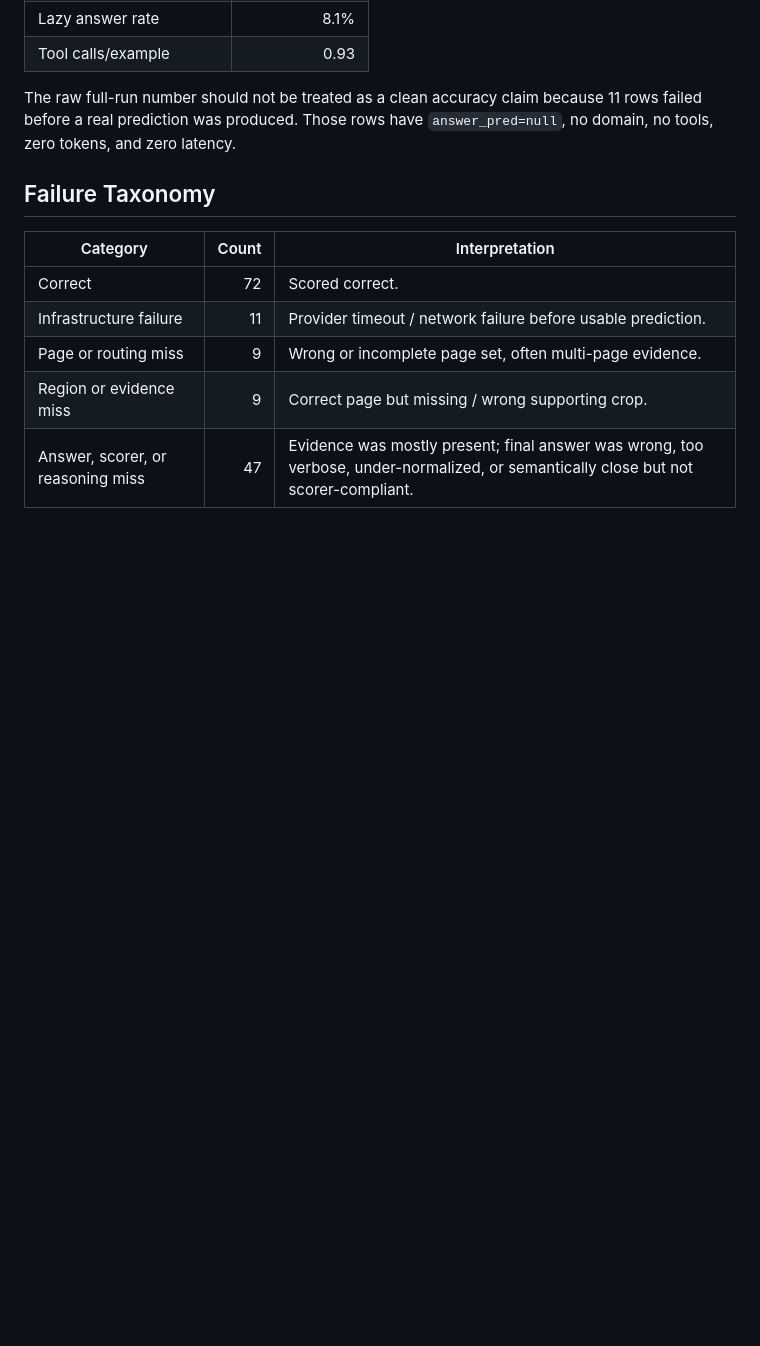
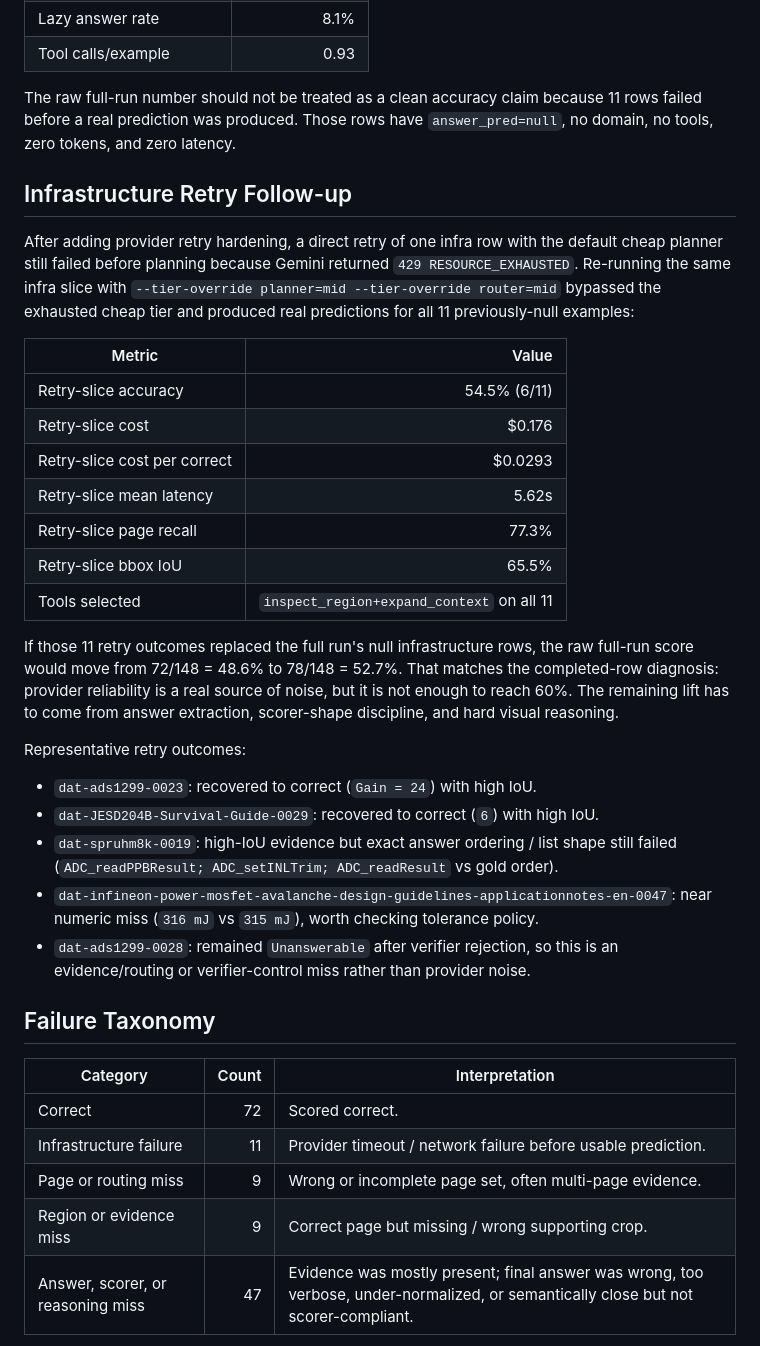
Before and after one commit to gabrielkmbo/FocusParse, a Markdown page: docs/research/2026-05-13-full-run-failure-audit.md, the part around the change. Rendered like a GitHub page; blank space fills up the shorter version.

Commit message:
docs: record infra retry audit

```diff
--- a/docs/research/2026-05-13-full-run-failure-audit.md
+++ b/docs/research/2026-05-13-full-run-failure-audit.md
@@ -35,6 +35,42 @@ on a UI/default split. The run below used the repo-native loader:
 The raw full-run number should not be treated as a clean accuracy claim because
 11 rows failed before a real prediction was produced. Those rows have
 `answer_pred=null`, no domain, no tools, zero tokens, and zero latency.
+
+## Infrastructure Retry Follow-up
+
+After adding provider retry hardening, a direct retry of one infra row with the
+default cheap planner still failed before planning because Gemini returned
+`429 RESOURCE_EXHAUSTED`. Re-running the same infra slice with
+`--tier-override planner=mid --tier-override router=mid` bypassed the exhausted
+cheap tier and produced real predictions for all 11 previously-null examples:
+
+| Metric | Value |
+| --- | ---: |
+| Retry-slice accuracy | 54.5% (6/11) |
+| Retry-slice cost | $0.176 |
+| Retry-slice cost per correct | $0.0293 |
+| Retry-slice mean latency | 5.62s |
+| Retry-slice page recall | 77.3% |
+| Retry-slice bbox IoU | 65.5% |
+| Tools selected | `inspect_region+expand_context` on all 11 |
+
+If those 11 retry outcomes replaced the full run's null infrastructure rows,
+the raw full-run score would move from 72/148 = 48.6% to 78/148 = 52.7%. That
+matches the completed-row diagnosis: provider reliability is a real source of
+noise, but it is not enough to reach 60%. The remaining lift has to come from
+answer extraction, scorer-shape discipline, and hard visual reasoning.
+
+Representative retry outcomes:
+
+- `dat-ads1299-0023`: recovered to correct (`Gain = 24`) with high IoU.
+- `dat-JESD204B-Survival-Guide-0029`: recovered to correct (`6`) with high IoU.
+- `dat-spruhm8k-0019`: high-IoU evidence but exact answer ordering / list shape
+  still failed (`ADC_readPPBResult; ADC_setINLTrim; ADC_readResult` vs gold
+  order).
+- `dat-infineon-power-mosfet-avalanche-design-guidelines-applicationnotes-en-0047`:
+  near numeric miss (`316 mJ` vs `315 mJ`), worth checking tolerance policy.
+- `dat-ads1299-0028`: remained `Unanswerable` after verifier rejection, so this
+  is an evidence/routing or verifier-control miss rather than provider noise.
 
 ## Failure Taxonomy
 
```
Also changed, not shown: .claude/memory/MEMORY.md (+9 -0 lines), docs/research/2026-05-12-scientific-recalibration-and-experiment-plan.md (+6 -0 lines).
